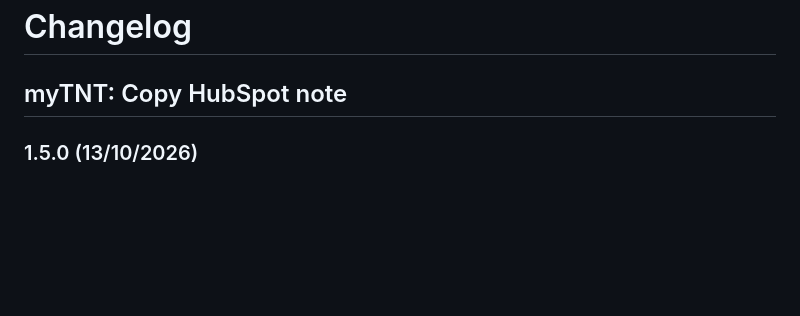
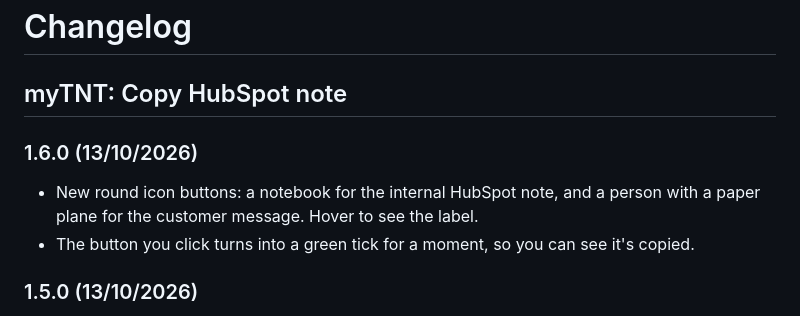
Before and after one commit to StephenShawBepoz/browserscripts, a Markdown page: CHANGELOG.md, the part around the change. GitHub-like rendering; blank space fills up the shorter version.

```diff
--- a/CHANGELOG.md
+++ b/CHANGELOG.md
@@ -1,6 +1,10 @@
 # Changelog
 
 ## myTNT: Copy HubSpot note
+
+### 1.6.0 (13/10/2026)
+- New round icon buttons: a notebook for the internal HubSpot note, and a person with a paper plane for the customer message. Hover to see the label.
+- The button you click turns into a green tick for a moment, so you can see it's copied.
 
 ### 1.5.0 (13/10/2026)
 - Added to `main`. The customer message now says the shipment "has been booked with TNT/FedEx", since the vans normally say FedEx.
```
Also changed, not shown: README.md (+5 -1 lines).
